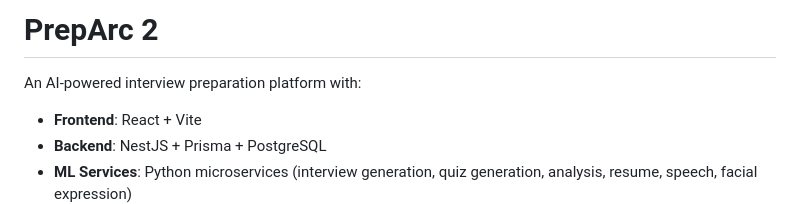
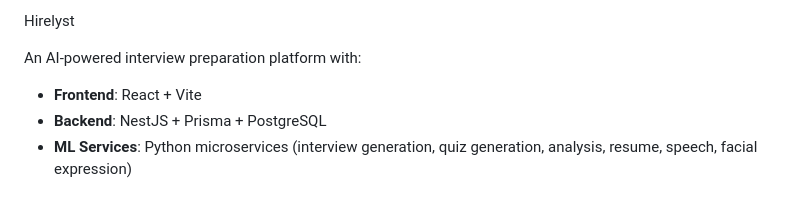
Before and after one commit to Yash-Savaliya-17/Hirelyst, a Markdown page: README.md, the part around the change. Drawn GitHub-style.

```diff
--- a/README.md
+++ b/README.md
@@ -1,4 +1,4 @@
-# PrepArc 2
+Hirelyst
 
 An AI-powered interview preparation platform with:
 - **Frontend**: React + Vite
```
